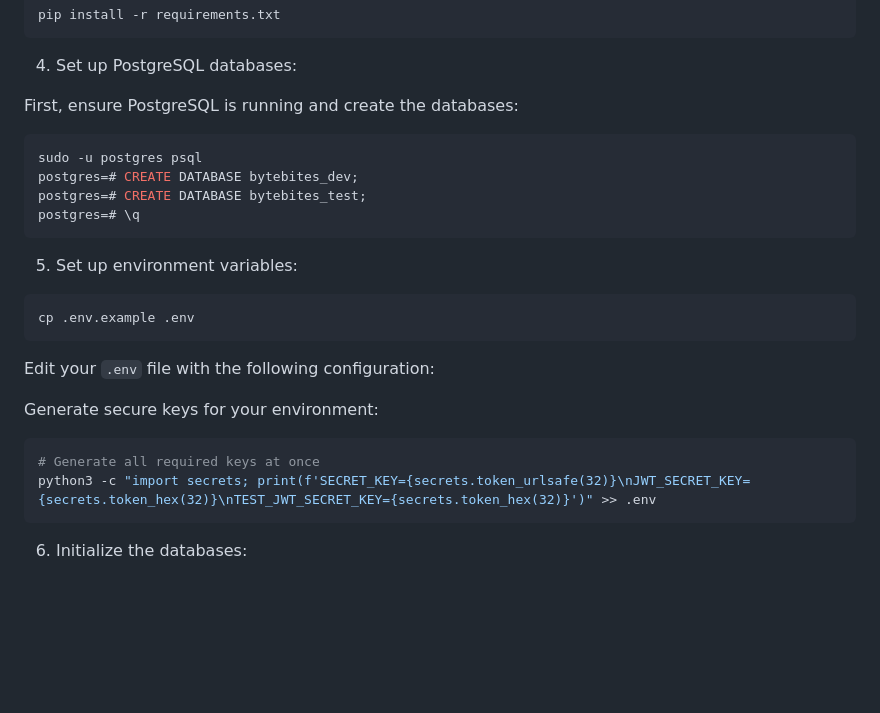
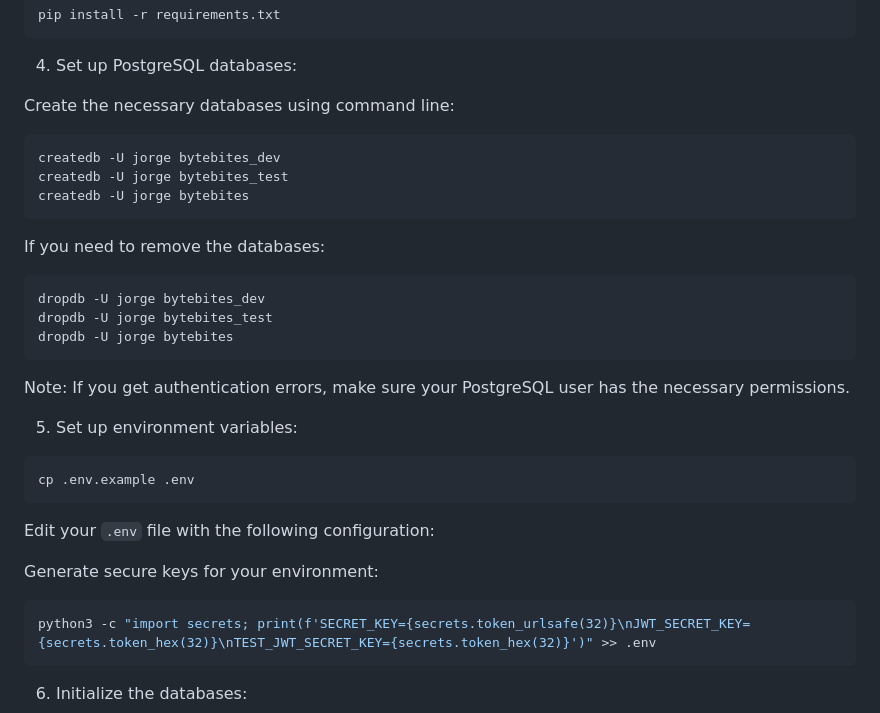
Before and after one commit to Eclipse3k/Bytebites-backend, a Markdown page: README.md, the part around the change. Rendered like a GitHub page; blank space fills up the shorter version.

````diff
--- a/README.md
+++ b/README.md
@@ -29,13 +29,19 @@ pip install -r requirements.txt
 
 4. Set up PostgreSQL databases:
 
-First, ensure PostgreSQL is running and create the databases:
+Create the necessary databases using command line:
 ```bash
-sudo -u postgres psql
-postgres=# CREATE DATABASE bytebites_dev;
-postgres=# CREATE DATABASE bytebites_test;
-postgres=# \q
+createdb -U jorge bytebites_dev
+createdb -U jorge bytebites_test
+createdb -U jorge bytebites
 ```
+If you need to remove the databases:
+```bash
+dropdb -U jorge bytebites_dev
+dropdb -U jorge bytebites_test
+dropdb -U jorge bytebites
+```
+Note: If you get authentication errors, make sure your PostgreSQL user has the necessary permissions.
 
 5. Set up environment variables:
 ```bash
@@ -46,7 +52,6 @@ Edit your `.env` file with the following configuration:
 
 Generate secure keys for your environment:
 ```bash
-# Generate all required keys at once
 python3 -c "import secrets; print(f'SECRET_KEY={secrets.token_urlsafe(32)}\nJWT_SECRET_KEY={secrets.token_hex(32)}\nTEST_JWT_SECRET_KEY={secrets.token_hex(32)}')" >> .env
 ```
 
````
